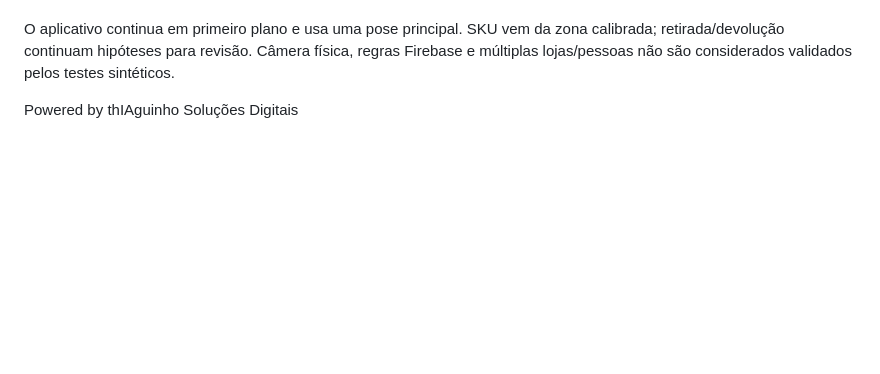
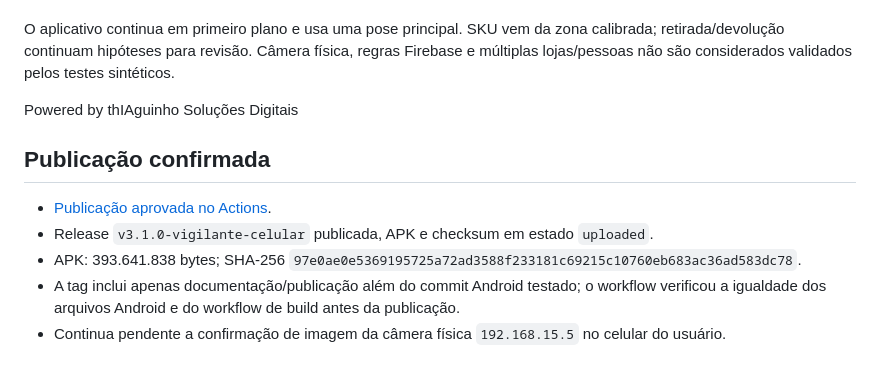
Before and after one commit to tsvalencio-IA/SMART24, a Markdown page: docs/VALIDACAO-VIGILANTE-V3_1.md, the part around the change. GitHub-like rendering; blank space fills up the shorter version.

Commit message:
docs: record verified SMART24 3.1 release asset and remaining physical camera check

```diff
--- a/docs/VALIDACAO-VIGILANTE-V3_1.md
+++ b/docs/VALIDACAO-VIGILANTE-V3_1.md
@@ -51,3 +51,11 @@ Os testes Android incluem abertura, vídeo RTSP decodificado, ONVIF autenticado
 O aplicativo continua em primeiro plano e usa uma pose principal. SKU vem da zona calibrada; retirada/devolução continuam hipóteses para revisão. Câmera física, regras Firebase e múltiplas lojas/pessoas não são considerados validados pelos testes sintéticos.
 
 Powered by thIAguinho Soluções Digitais
+
+## Publicação confirmada
+
+- [Publicação aprovada no Actions](https://github.com/tsvalencio-IA/SMART24/actions/runs/37022035350).
+- Release `v3.1.0-vigilante-celular` publicada, APK e checksum em estado `uploaded`.
+- APK: 393.641.838 bytes; SHA-256 `97e0ae0e5369195725a72ad3588f233181c69215c10760eb683ac36ad583dc78`.
+- A tag inclui apenas documentação/publicação além do commit Android testado; o workflow verificou a igualdade dos arquivos Android e do workflow de build antes da publicação.
+- Continua pendente a confirmação de imagem da câmera física `192.168.15.5` no celular do usuário.
```
